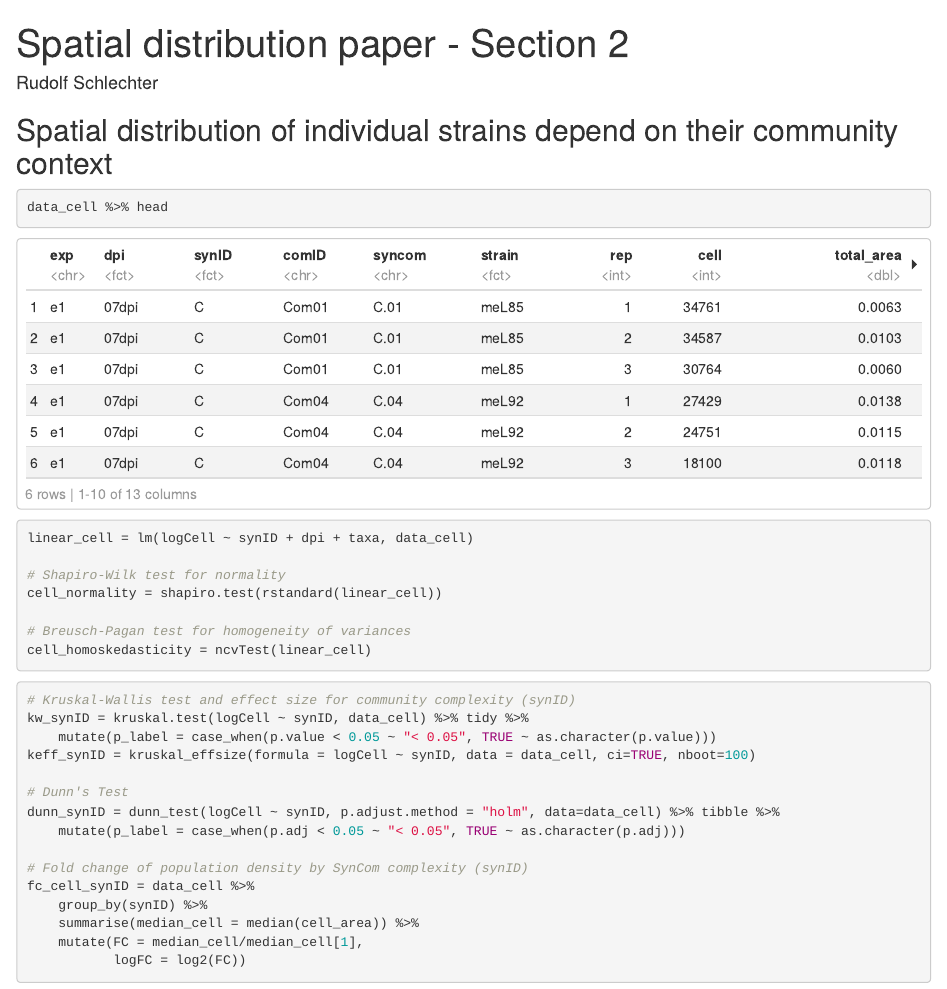
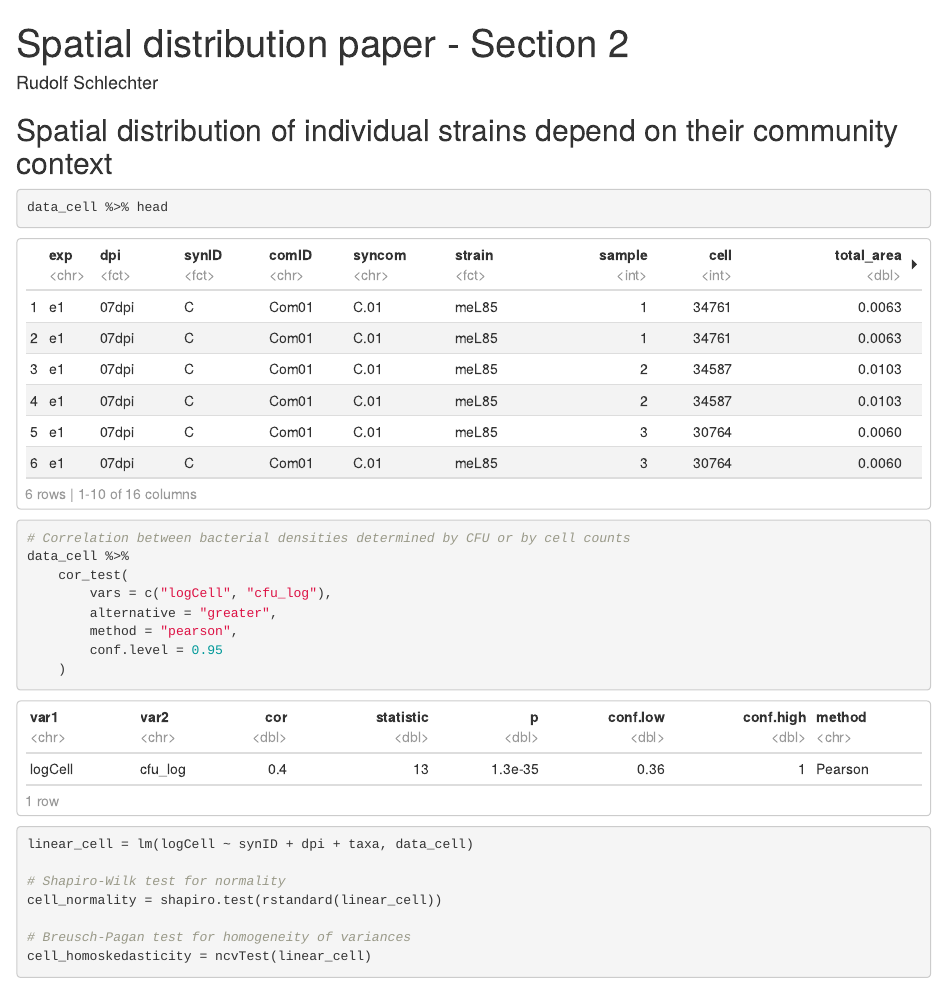
Before and after one commit to relab-fuberlin/schlechter_phyllosphere_spatial_distribution, an R Markdown document (docs/results2_celldensity_communitycomplexity.Rmd): the page in a window 1100 px wide, from its top. Rendered offline with R 4.5, knitr and Pandoc, with nearby package versions; some code elsewhere in the file could not run offline.

Commit message:
Update Rmd

````diff
--- a/docs/results2_celldensity_communitycomplexity.Rmd
+++ b/docs/results2_celldensity_communitycomplexity.Rmd
@@ -37,10 +36,24 @@ data_cell <- read.csv(here("results", "cell_density.csv")) %>%
+           strain = factor(strain))
 ```
 
 ```{r}
 data_cell %>% head
 ```
 
-```{r}
+```{r correlation}
+# Correlation between bacterial densities determined by CFU or by cell counts
+data_cell %>%
+    cor_test(
+        vars = c("logCell", "cfu_log"),
+        alternative = "greater",
+        method = "pearson",
+        conf.level = 0.95
+    )
+
+```
+
+
+```{r test_assumptions}
 linear_cell = lm(logCell ~ synID + dpi + taxa, data_cell)
 
 # Shapiro-Wilk test for normality
````
Also changed, not shown: docs/results2_celldensity_communitycomplexity.md (added), docs/results2_celldensity_communitycomplexity.Rmd (7 more changed lines), 34 other files.
